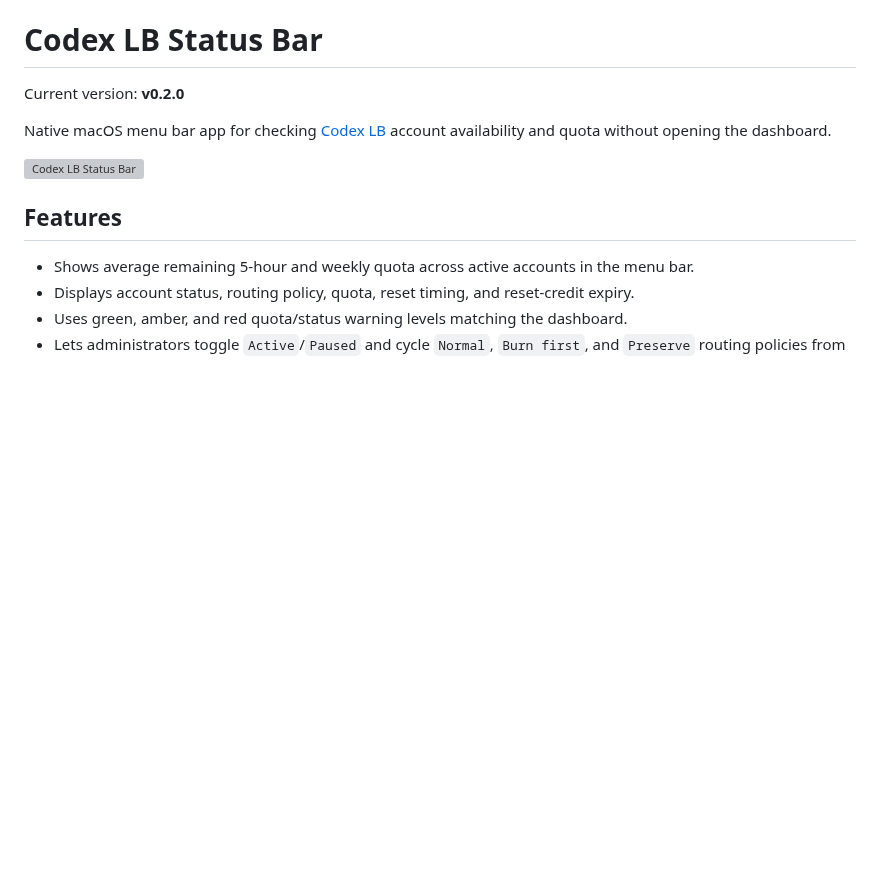
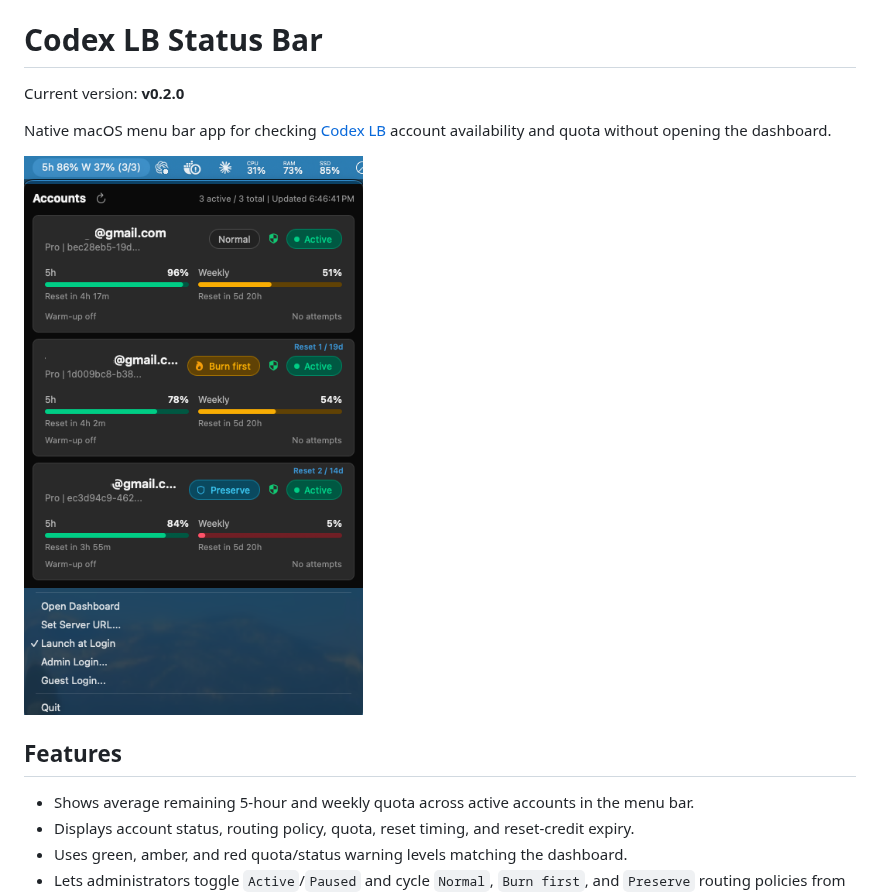
Before and after one commit to sm1ee/codex-lb-statusbar, a Markdown page: README.md, the part around the change. Rendered like a GitHub page; pictures changed too: assets/statusbar-v0.2.0.png (added); blank space fills up the shorter version; grey boxes are pictures that could not be loaded.

Commit message:
docs: replace demo with masked screenshot

```diff
--- a/README.md
+++ b/README.md
@@ -4,7 +4,7 @@ Current version: **v0.2.0**
 
 Native macOS menu bar app for checking [Codex LB](https://github.com/Soju06/codex-lb) account availability and quota without opening the dashboard.
 
-![Codex LB Status Bar](assets/demo.png)
+![Codex LB Status Bar](assets/statusbar-v0.2.0.png)
 
 ## Features
 
```
